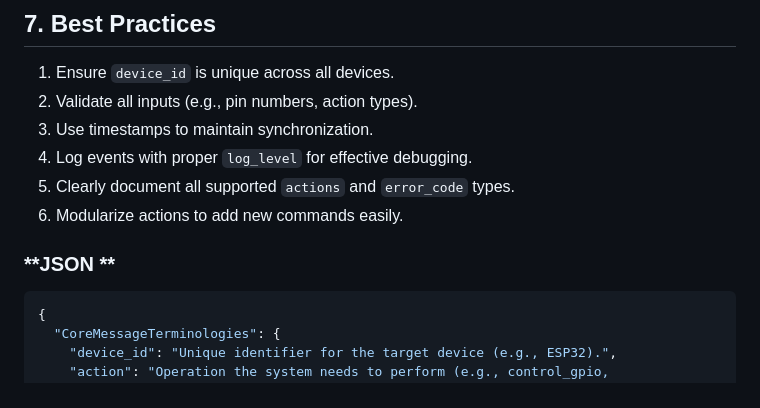
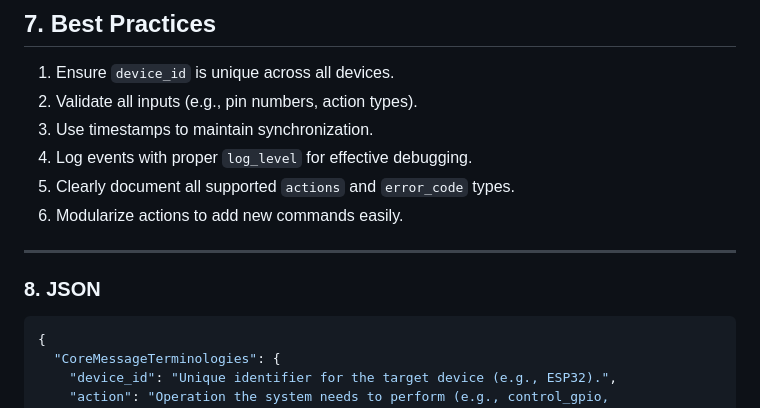
Before and after one commit to nikolaindustry/nikolaindustry-realtime, a Markdown page: README.md, the part around the change. Rendered like a GitHub page.

````diff
--- a/README.md
+++ b/README.md
@@ -371,7 +371,8 @@ This document provides a detailed reference for implementing a robust IoT automa
 5. Clearly document all supported `actions` and `error_code` types.
 6. Modularize actions to add new commands easily.
 
-### **JSON **
+---
+### **8. JSON**
 ```json
 {
   "CoreMessageTerminologies": {
````
